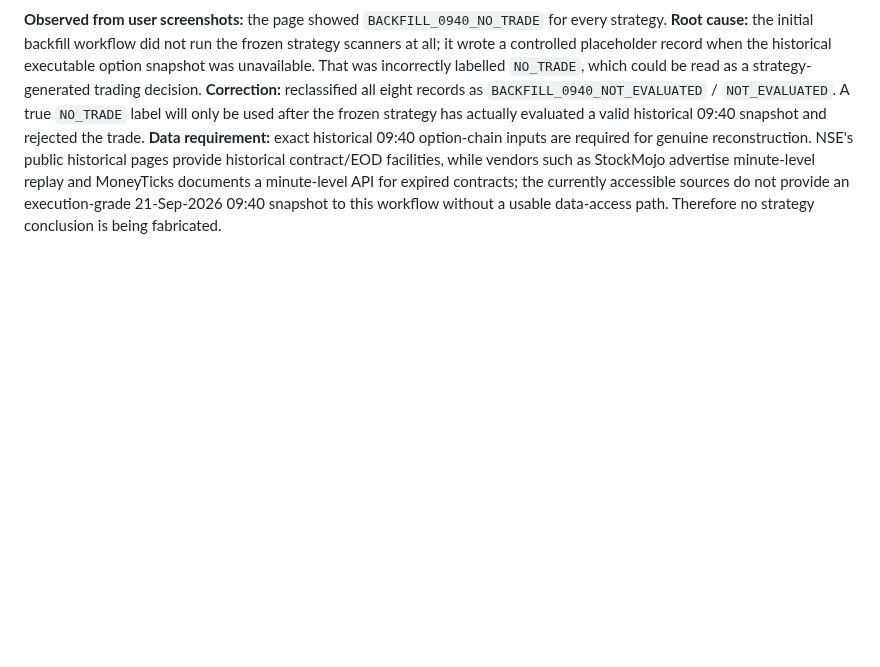
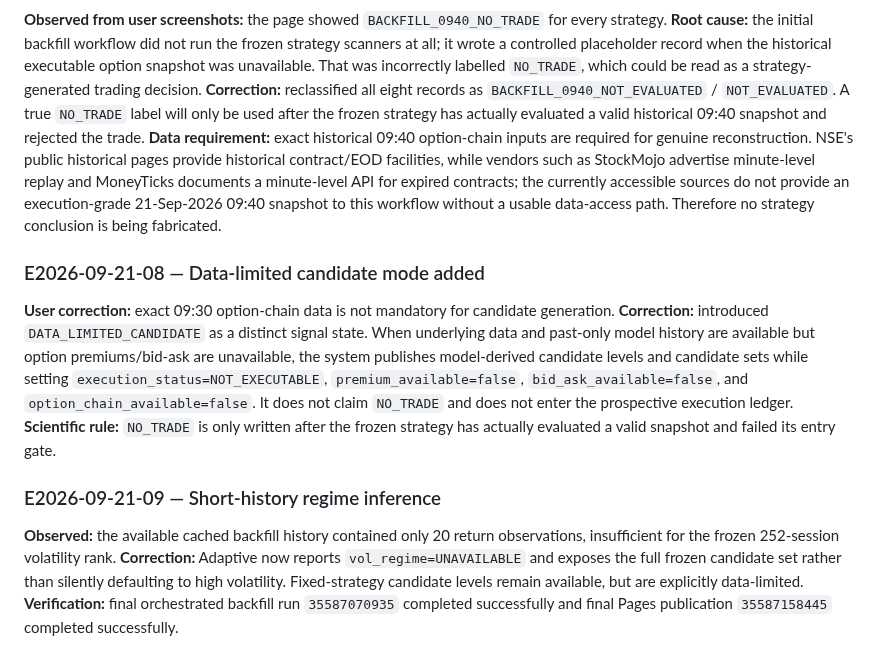
Before and after one commit to vishnuvcr/Nifty, a Markdown page: docs/operations/ERROR_LOG.md, the part around the change. Rendered like a GitHub page; blank space fills up the shorter version.

Commit message:
docs: log data-limited candidate policy and short-history regime fix

```diff
--- a/docs/operations/ERROR_LOG.md
+++ b/docs/operations/ERROR_LOG.md
@@ -52,3 +52,13 @@
 **Root cause:** the initial backfill workflow did not run the frozen strategy scanners at all; it wrote a controlled placeholder record when the historical executable option snapshot was unavailable. That was incorrectly labelled `NO_TRADE`, which could be read as a strategy-generated trading decision.
 **Correction:** reclassified all eight records as `BACKFILL_0940_NOT_EVALUATED` / `NOT_EVALUATED`. A true `NO_TRADE` label will only be used after the frozen strategy has actually evaluated a valid historical 09:40 snapshot and rejected the trade.
 **Data requirement:** exact historical 09:40 option-chain inputs are required for genuine reconstruction. NSE's public historical pages provide historical contract/EOD facilities, while vendors such as StockMojo advertise minute-level replay and MoneyTicks documents a minute-level API for expired contracts; the currently accessible sources do not provide an execution-grade 21-Sep-2026 09:40 snapshot to this workflow without a usable data-access path. Therefore no strategy conclusion is being fabricated.
+
+### E2026-09-21-08 — Data-limited candidate mode added
+**User correction:** exact 09:30 option-chain data is not mandatory for candidate generation.
+**Correction:** introduced `DATA_LIMITED_CANDIDATE` as a distinct signal state. When underlying data and past-only model history are available but option premiums/bid-ask are unavailable, the system publishes model-derived candidate levels and candidate sets while setting `execution_status=NOT_EXECUTABLE`, `premium_available=false`, `bid_ask_available=false`, and `option_chain_available=false`. It does not claim `NO_TRADE` and does not enter the prospective execution ledger.
+**Scientific rule:** `NO_TRADE` is only written after the frozen strategy has actually evaluated a valid snapshot and failed its entry gate.
+
+### E2026-09-21-09 — Short-history regime inference
+**Observed:** the available cached backfill history contained only 20 return observations, insufficient for the frozen 252-session volatility rank.
+**Correction:** Adaptive now reports `vol_regime=UNAVAILABLE` and exposes the full frozen candidate set rather than silently defaulting to high volatility. Fixed-strategy candidate levels remain available, but are explicitly data-limited.
+**Verification:** final orchestrated backfill run `35587070935` completed successfully and final Pages publication `35587158445` completed successfully.
```
